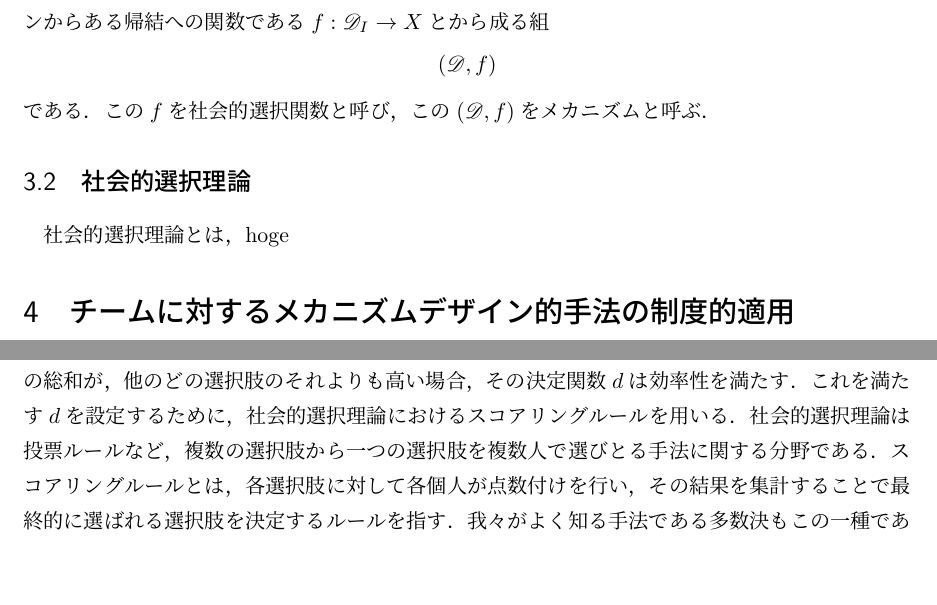
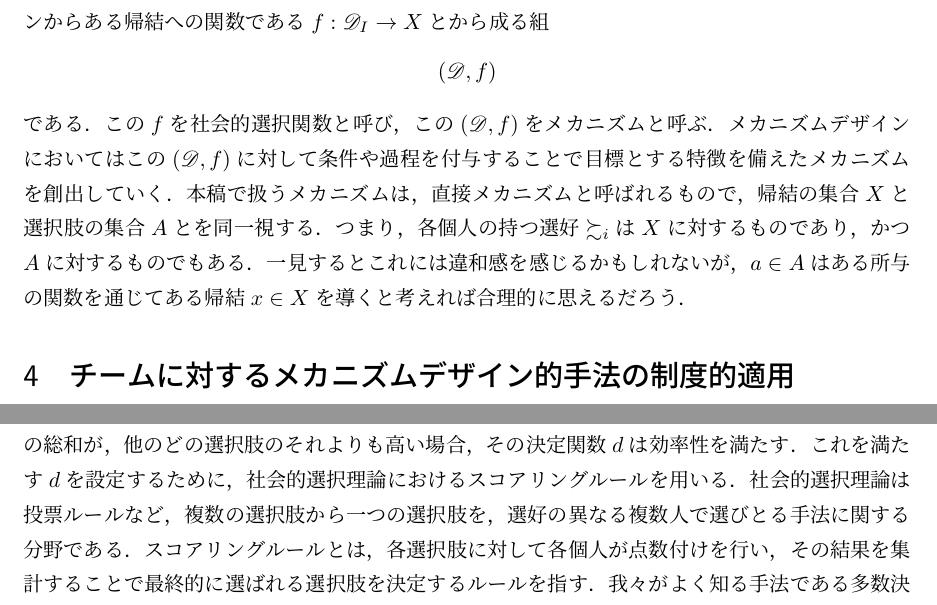
Before and after one commit to aosa4054/graduation-thesis, a LaTeX thesis (graduation-thesis.tex): two parts of pages 6 and 9 of 15, joined at a grey line, cut so that both start at the same text, the shorter picture padded with empty space. Compiled offline with pLaTeX and dvipdfmx.

Commit message:
字数ちょいマシ

```diff
--- a/graduation-thesis.tex
+++ b/graduation-thesis.tex
@@ -86,9 +86,7 @@ Mesmer-Magnus and Dechurch (2009) \cite{Mesmer}はチームのメンバーでは
 メカニズムデザインとは投票方式や市場デザインの制度を設計することにより，より良い意思決定を可能にしようという分野である．メカニズムデザインの考え方の中では，意思決定の場面をモデル化し各要素間の関係性を表すことによって，どのような制度が最適かを探っていく．その中で個人の集合を\(I = \{1,2,\dots,n\}\)と表し，その組織のある意思決定の帰結の集合を\(X\)で表す．各個人\(i \in I\)は\(X\)上に選好\(\succsim_i\)を持つ．個人\(i\)が取りうる選好全てからなる集合を\(\mathscr{D}_i\)で表し，その全員分の組を
 \(\mathscr{D} \equiv (\mathscr{D}_i)_{i \in I}\)により表し，これを評価関数プロファイルと呼ぶ．また，その全員分の直積
 \[\mathscr{D}_I \equiv \mathscr{D}_1 \times \mathscr{D}_2 \times \cdots \times \mathscr{D}_n\]
-をドメインと呼ぶ．このとき，メカニズムデザインの操作の対象となるのが，この\(\mathscr{D}\)と，ドメインからある帰結への関数である\(f: \mathscr{D}_I \rightarrow X\)とから成る組\[(\mathscr{D}, f)\]である．この\(f\)を社会的選択関数と呼び，この\((\mathscr{D}, f)\)をメカニズムと呼ぶ．
-\subsection{社会的選択理論}
-社会的選択理論とは，hoge
+をドメインと呼ぶ．このとき，メカニズムデザインの操作の対象となるのが，この\(\mathscr{D}\)と，ドメインからある帰結への関数である\(f: \mathscr{D}_I \rightarrow X\)とから成る組\[(\mathscr{D}, f)\]である．この\(f\)を社会的選択関数と呼び，この\((\mathscr{D}, f)\)をメカニズムと呼ぶ．メカニズムデザインにおいてはこの\((\mathscr{D}, f)\)に対して条件や過程を付与することで目標とする特徴を備えたメカニズムを創出していく．本稿で扱うメカニズムは，直接メカニズムと呼ばれるもので，帰結の集合\(X\)と選択肢の集合\(A\)とを同一視する．つまり，各個人の持つ選好\(\succsim_i\)は\(X\)に対するものであり，かつ\(A\)に対するものでもある．一見するとこれには違和感を感じるかもしれないが，\(a \in A\)はある所与の関数を通じてある帰結\(x \in X\)を導くと考えれば合理的に思えるだろう．
 
 \section{チームに対するメカニズムデザイン的手法の制度的適用}
 チームに対してメカニズムを通じて耐戦略性を付与するにあたり，耐戦略性以外にも効率性を満たすよう考える必要がある．ここでの効率性とは，パレート効率的，つまりどの個人にも損をさせることなくある個人に徳をさせることが無い状態を満たす配分の性質を指す．効率性を満たさない制度においては，メンバーにとっては例えばいかなる意見を述べても無駄であるが故に，虚偽の選好を表明する誘引が無いといった誤った方法を採用してしまう危険性を孕んでいるので効率性の確保は必要である．効率性と耐戦略性を満たすメカニズムは，その意思決定の環境によって二つ存在する．一つは確率的環境における意思決定で，この環境下では，意思決定の結果が混合戦略として表現される．つまり，この環境下では選び取られる帰結はいくつかの選択肢の確率の中から導き出されるので，全く同じ条件下で複数回意思決定したとしても，毎回同じ帰結を導くとは限らない．もうもう一方が準線形環境における意思決定である．この環境の下では，もし完全に同じ条件下で意思決定を行ったならば，その結果は必ず同じものになる．また，準線形環境には人々の選好への仮定も含まれているが，本稿ではチームでの意思決定をこちらの環境下のものとして扱っていく．準線形環境下では，グローヴスメカニズムというメカニズムをチーム内での制度として採用することで，チームとしての意思決定において効率性と耐戦略性を満たすことができる．しかし，グローヴスメカニズムをチームでの意思決定に用いるにはいくつかの障壁がある．
@@ -110,7 +108,7 @@ Mesmer-Magnus and Dechurch (2009) \cite{Mesmer}はチームのメンバーでは
 \label{efficiency}
 \sum_{i \in I}v_i(d(v)) = \max_{a \in A}\sum_{i \in I}v_i(a) \quad \forall v \in \mathscr{D}_I
 \end{equation}
-を満たすことは同値である．即ち，\(d\)によって決定されたある一つの選択肢に対する，全員の評価の総和が，他のどの選択肢のそれよりも高い場合，その決定関数\(d\)は効率性を満たす．これを満たす\(d\)を設定するために，社会的選択理論におけるスコアリングルールを用いる．社会的選択理論は投票ルールなど，複数の選択肢から一つの選択肢を複数人で選びとる手法に関する分野である．スコアリングルールとは，各選択肢に対して各個人が点数付けを行い，その結果を集計することで最終的に選ばれる選択肢を決定するルールを指す．我々がよく知る手法である多数決もこの一種であり，最も気に入った選択肢に1を，そうでない選択肢全てに0の点数付けを行い，その結果集めた点数の総和が最も大きい選択肢に決定する，スコアリングルールのやや極端な一例である．ここでスコアリングルールの採用を検討している理由は大きく分けて二つある．
+を満たすことは同値である．即ち，\(d\)によって決定されたある一つの選択肢に対する，全員の評価の総和が，他のどの選択肢のそれよりも高い場合，その決定関数\(d\)は効率性を満たす．これを満たす\(d\)を設定するために，社会的選択理論におけるスコアリングルールを用いる．社会的選択理論は投票ルールなど，複数の選択肢から一つの選択肢を，選好の異なる複数人で選びとる手法に関する分野である．スコアリングルールとは，各選択肢に対して各個人が点数付けを行い，その結果を集計することで最終的に選ばれる選択肢を決定するルールを指す．我々がよく知る手法である多数決もこの一種であり，最も気に入った選択肢に1を，そうでない選択肢全てに0の点数付けを行い，その結果集めた点数の総和が最も大きい選択肢に決定する，スコアリングルールのやや極端な一例である．ここでスコアリングルールの採用を検討している理由は大きく分けて二つある．
 
 一つ目はグローヴスメカニズムの性質によるものだ．まず，グローヴスメカニズムはその報酬の形を見ればわかる通り，各人の選択肢への評価が定量的に比較可能で，かつ相対的な評価ではなく絶対的な評価でなければならない．なぜなら，グローヴスメカニズムにおける個人\(i\)への報酬は\(i\)以外の全員の，採用された選択肢への評価の総和となるからだ．つまり，選択肢に対して与えられる評価は，加算可能でかつ定量的に表現することが可能である必要がある．その意味において，スコアリングルールでは文字通り各選択肢への評価を点数，それも一般的なルールにおいては自然数で表すのでこの両点を満たす．また，この点数付けに自然数を用いる点も，今回のチーム内での意思決定という条件に非常に相性が良い．通常のグローヴスメカニズムにおいては，選択肢に負の評価を与えることが可能である．これは，予算制約のある環境下においては，財源がなくなり実行可能性がなくなってしまうのに貢献するが，今回のルールでは予算の点から見た実行可能性は考慮しないのでこれを正の評価に限定することに問題はない．むしろ，ある意思決定の結果として報酬が負の数となってしまった場合，意思決定に貢献したはずのメンバーに対する報酬が負の数，つまり彼らへの評価を下げることに繋がりかねない．これに対し，選ばれる選択肢は常に得点が最大であるのでこれが負の数に成ることはないとする反論が考えられるが，例えば好ましくない選択肢の中から最も損失が少ないであろう選択肢を選ぶ意思決定に際したときに，スコアリングに負の点数付けを許すと，与えられる点数が全て負の数になり，得点数が最大の選択肢でも，その得点の総和が負の数となる場合があることは自明だろう．
 
```
